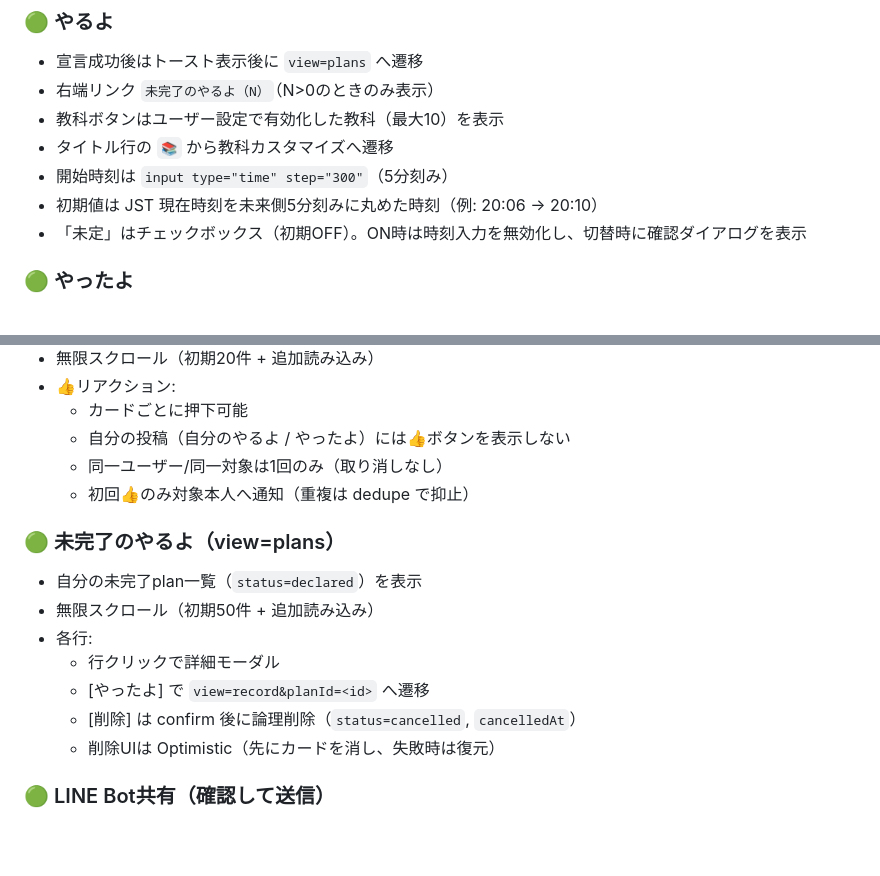
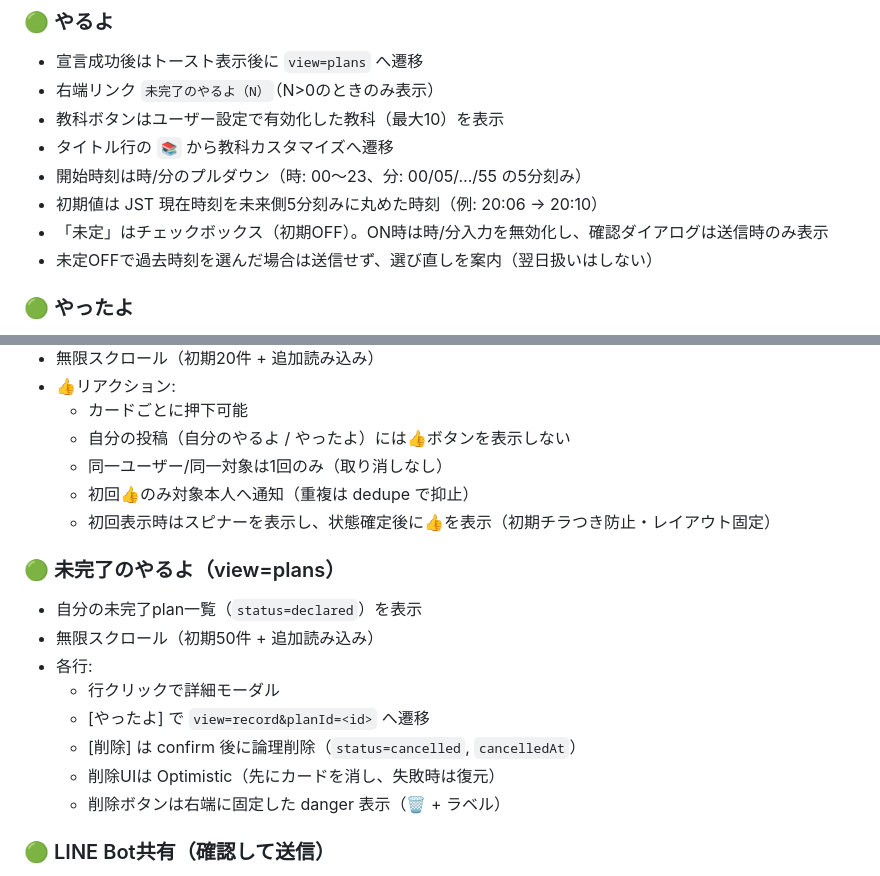
Before and after one commit to shibuscription/yaruyo, a Markdown page: README.md, 2 parts joined by grey strips. Rendered like a GitHub page; blank space fills up the shorter version.

```diff
--- a/README.md
+++ b/README.md
@@ -143,9 +143,10 @@ LIFF内起動時は profile（displayName / pictureUrl）を users に同期。
 -   右端リンク `未完了のやるよ（N）`（N>0のときのみ表示）
 -   教科ボタンはユーザー設定で有効化した教科（最大10）を表示
 -   タイトル行の `📚` から教科カスタマイズへ遷移
--   開始時刻は `input type="time" step="300"`（5分刻み）
+-   開始時刻は時/分のプルダウン（時: 00〜23、分: 00/05/…/55 の5分刻み）
 -   初期値は JST 現在時刻を未来側5分刻みに丸めた時刻（例: 20:06 → 20:10）
--   「未定」はチェックボックス（初期OFF）。ON時は時刻入力を無効化し、切替時に確認ダイアログを表示
+-   「未定」はチェックボックス（初期OFF）。ON時は時/分入力を無効化し、確認ダイアログは送信時のみ表示
+-   未定OFFで過去時刻を選んだ場合は送信せず、選び直しを案内（翌日扱いはしない）
 
 ### 🟢 やったよ
 
@@ -165,6 +166,7 @@ LIFF内起動時は profile（displayName / pictureUrl）を users に同期。
     -   自分の投稿（自分のやるよ / やったよ）には👍ボタンを表示しない
     -   同一ユーザー/同一対象は1回のみ（取り消しなし）
     -   初回👍のみ対象本人へ通知（重複は dedupe で抑止）
+    -   初回表示時はスピナーを表示し、状態確定後に👍を表示（初期チラつき防止・レイアウト固定）
 
 ### 🟢 未完了のやるよ（view=plans）
 
@@ -175,6 +177,7 @@ LIFF内起動時は profile（displayName / pictureUrl）を users に同期。
     -   [やったよ] で `view=record&planId=<id>` へ遷移
     -   [削除] は confirm 後に論理削除（`status=cancelled`, `cancelledAt`）
     -   削除UIは Optimistic（先にカードを消し、失敗時は復元）
+    -   削除ボタンは右端に固定した danger 表示（🗑 + ラベル）
 
 ### 🟢 LINE Bot共有（確認して送信）
 
```
